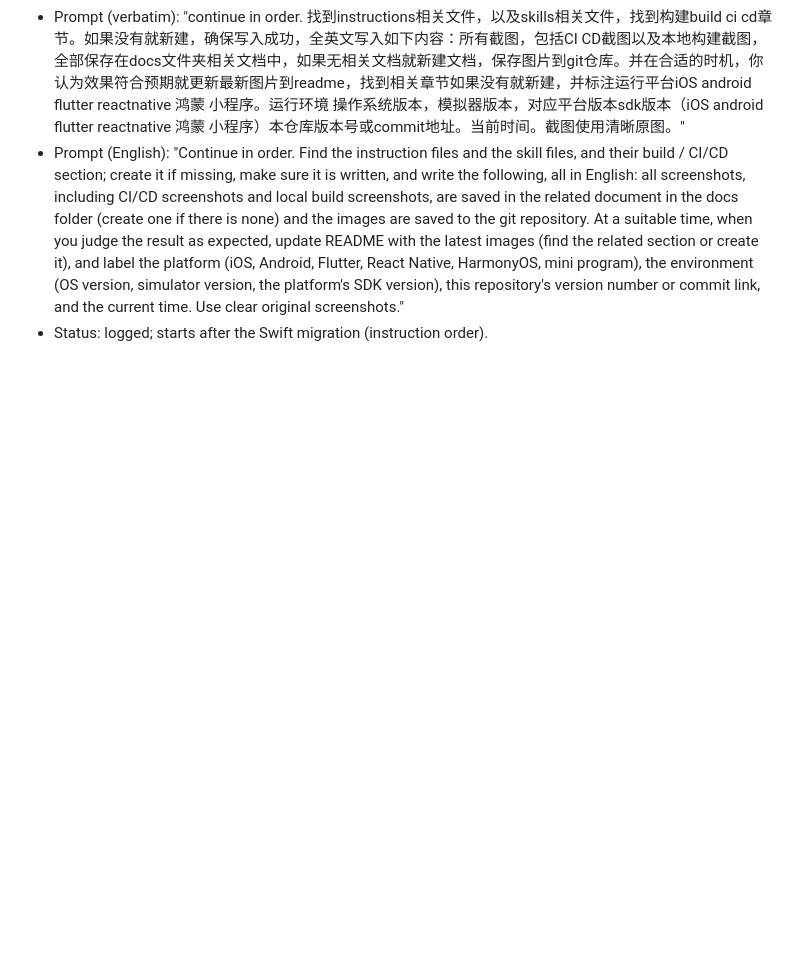
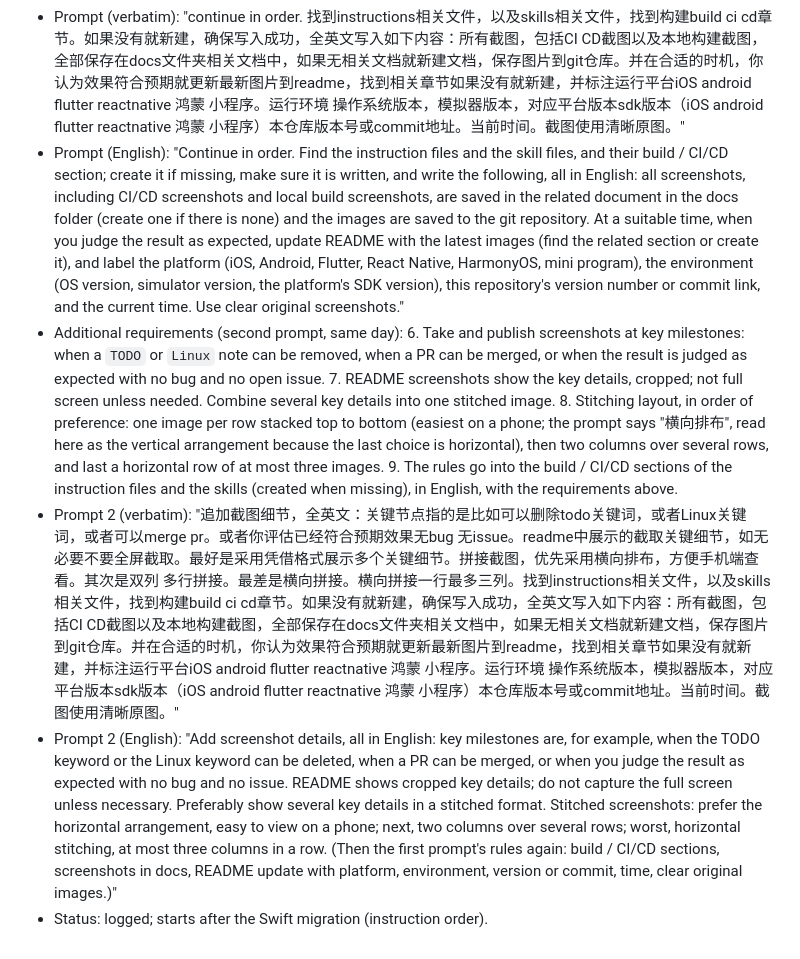
Before and after one commit to ChenYilong/CYLSearchViewController, a Markdown page: docs/CI-CD.md, the part around the change. Drawn GitHub-style; blank space fills up the shorter version.

Commit message:
docs: 📝 add screenshot milestones and layout to the TODO
By  @ChenYilong <luohanchenyilong@163.com>

Claude-Session: https://claude.ai/code/session_017y7XNzPUTD1qDqdiasqxb1

```diff
--- a/docs/CI-CD.md
+++ b/docs/CI-CD.md
@@ -107,4 +107,22 @@ scripts/local-run-environment.sh
   the platform (iOS, Android, Flutter, React Native, HarmonyOS, mini program), the environment (OS version,
   simulator version, the platform's SDK version), this repository's version number or commit link, and the current
   time. Use clear original screenshots."
+- Additional requirements (second prompt, same day):
+  6. Take and publish screenshots at key milestones: when a `TODO` or `Linux` note can be removed, when a PR can be
+     merged, or when the result is judged as expected with no bug and no open issue.
+  7. README screenshots show the key details, cropped; not full screen unless needed. Combine several key details
+     into one stitched image.
+  8. Stitching layout, in order of preference: one image per row stacked top to bottom (easiest on a phone; the
+     prompt says "横向排布", read here as the vertical arrangement because the last choice is horizontal), then two
+     columns over several rows, and last a horizontal row of at most three images.
+  9. The rules go into the build / CI/CD sections of the instruction files and the skills (created when missing),
+     in English, with the requirements above.
+- Prompt 2 (verbatim): "追加截图细节，全英文：关键节点指的是比如可以删除todo关键词，或者Linux关键词，或者可以merge pr。或者你评估已经符合预期效果无bug 无issue。readme中展示的截取关键细节，如无必要不要全屏截取。最好是采用凭借格式展示多个关键细节。拼接截图，优先采用横向排布，方便手机端查看。其次是双列 多行拼接。最差是横向拼接。横向拼接一行最多三列。找到instructions相关文件，以及skills相关文件，找到构建build ci cd章节。如果没有就新建，确保写入成功，全英文写入如下内容：所有截图，包括CI CD截图以及本地构建截图，全部保存在docs文件夹相关文档中，如果无相关文档就新建文档，保存图片到git仓库。并在合适的时机，你认为效果符合预期就更新最新图片到readme，找到相关章节如果没有就新建，并标注运行平台iOS android flutter reactnative 鸿蒙 小程序。运行环境 操作系统版本，模拟器版本，对应平台版本sdk版本（iOS android flutter reactnative 鸿蒙 小程序）本仓库版本号或commit地址。当前时间。截图使用清晰原图。"
+- Prompt 2 (English): "Add screenshot details, all in English: key milestones are, for example, when the TODO
+  keyword or the Linux keyword can be deleted, when a PR can be merged, or when you judge the result as expected with
+  no bug and no issue. README shows cropped key details; do not capture the full screen unless necessary. Preferably
+  show several key details in a stitched format. Stitched screenshots: prefer the horizontal arrangement, easy to
+  view on a phone; next, two columns over several rows; worst, horizontal stitching, at most three columns in a row.
+  (Then the first prompt's rules again: build / CI/CD sections, screenshots in docs, README update with platform,
+  environment, version or commit, time, clear original images.)"
 - Status: logged; starts after the Swift migration (instruction order).
```
